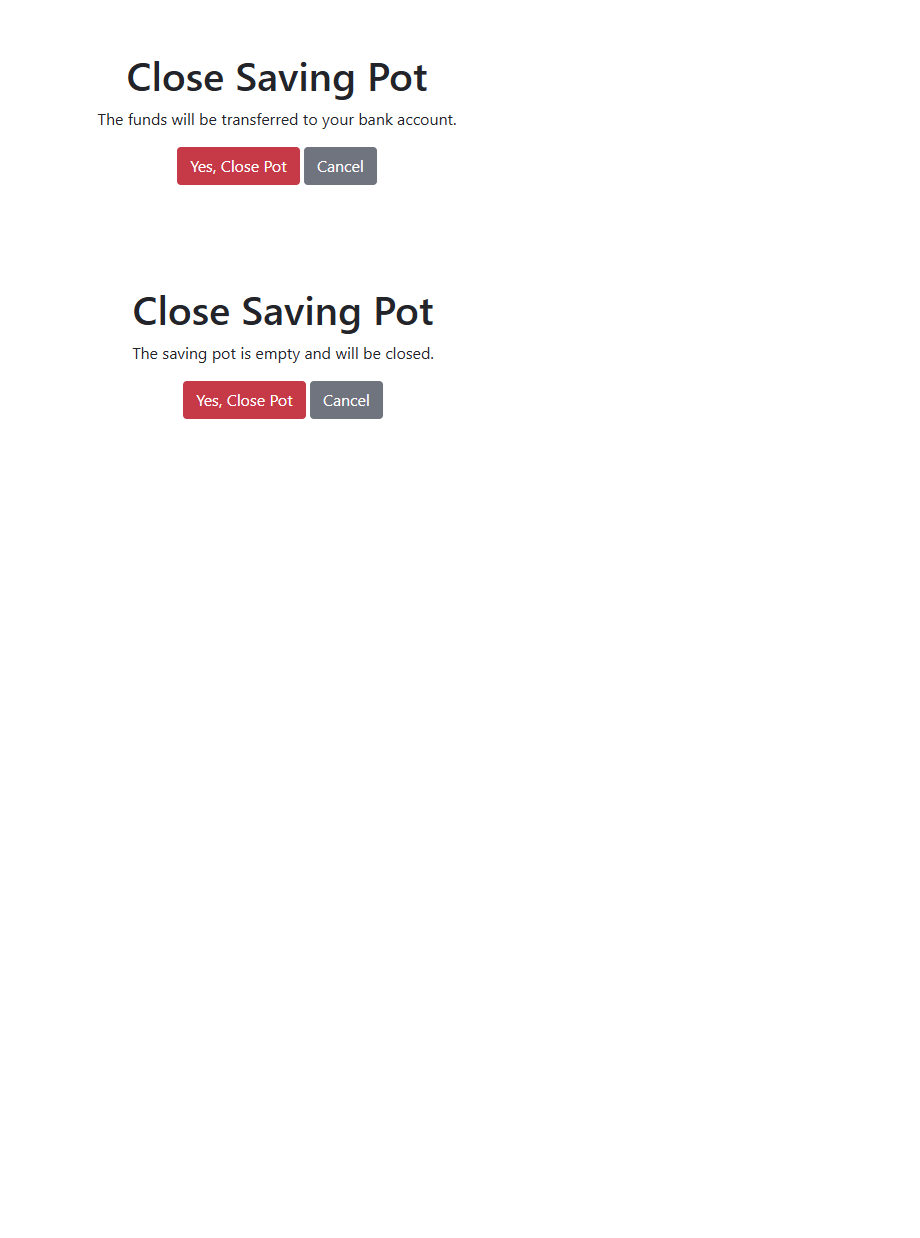
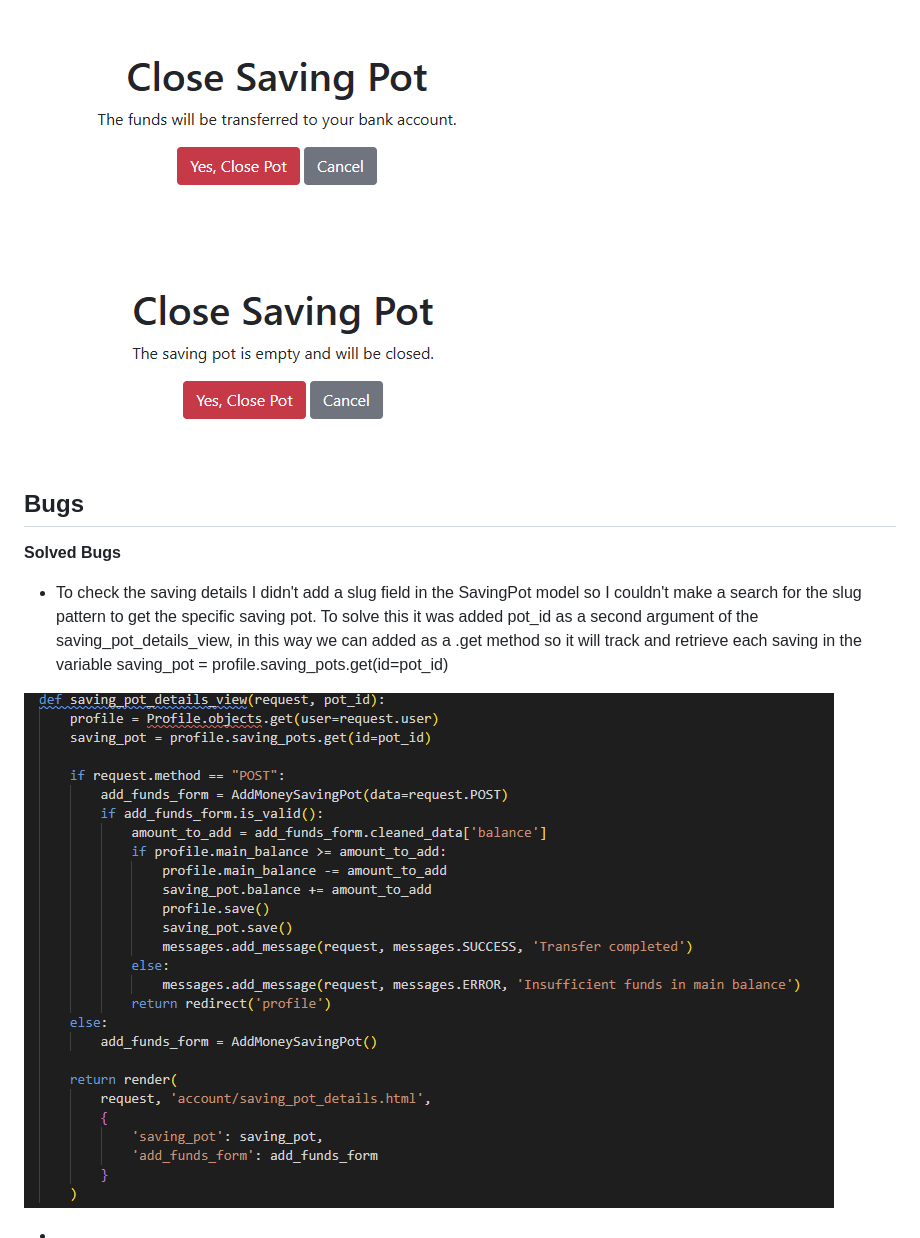
Before and after one commit to Luisg882/savings-tracker, a Markdown page: README.md, the part around the change. Drawn GitHub-style; pictures changed too: static/images/saving-pot-details-bug.png (added); blank space fills up the shorter version.

```diff
--- a/README.md
+++ b/README.md
@@ -89,3 +89,12 @@ For project purposes the fundtionality for adding and takien funds from nominate
 
   ![closing pot with funds in page](/static/images/closing-saving-pot.png)
   ![closing pot without funds](/static/images/closing-saving-pot-no-funds.png)
+
+## Bugs
+**Solved Bugs**
+ - To check the saving details I didn't add a slug field in the SavingPot model so I couldn't make a search for the slug pattern to get the specific saving pot. To solve this it was added pot_id as a second argument of the
+ saving_pot_details_view, in this way we can added as a .get method so it will track and retrieve each saving in the variable saving_pot = profile.saving_pots.get(id=pot_id)
+
+ ![saving pot details code](/static/images/saving-pot-details-bug.png)
+
+ -
```
Also changed, not shown: 2 other files.
